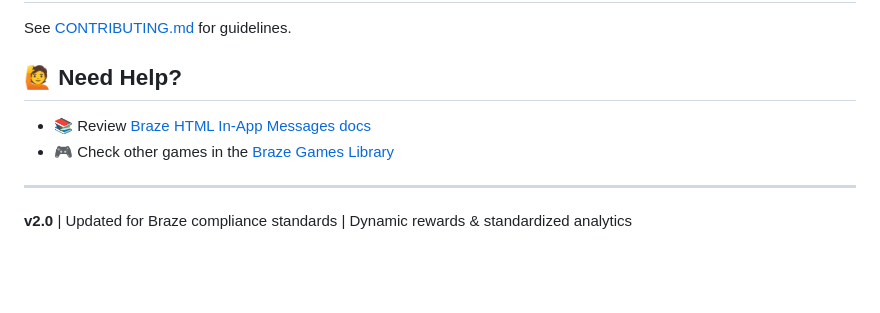
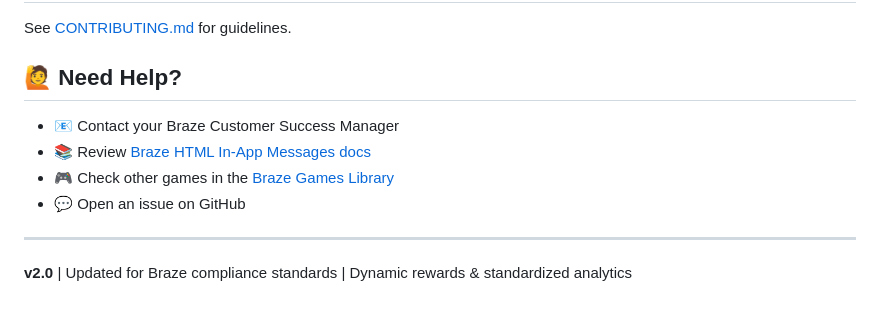
Before and after one commit to VincentSolconBraze/braze-games-library, a Markdown page: games/slot-machine/README.md, the part around the change. GitHub-like rendering; blank space fills up the shorter version.

```diff
--- a/games/slot-machine/README.md
+++ b/games/slot-machine/README.md
@@ -281,8 +281,10 @@ See [CONTRIBUTING.md](https://github.com/VincentSolconBraze/braze-games-library/
 
 ## 🙋 Need Help?
 
+- 📧 Contact your Braze Customer Success Manager
 - 📚 Review [Braze HTML In-App Messages docs](https://www.braze.com/docs)
 - 🎮 Check other games in the [Braze Games Library](https://github.com/VincentSolconBraze/braze-games-library)
+- 💬 Open an issue on GitHub
 
 ---
 
```
